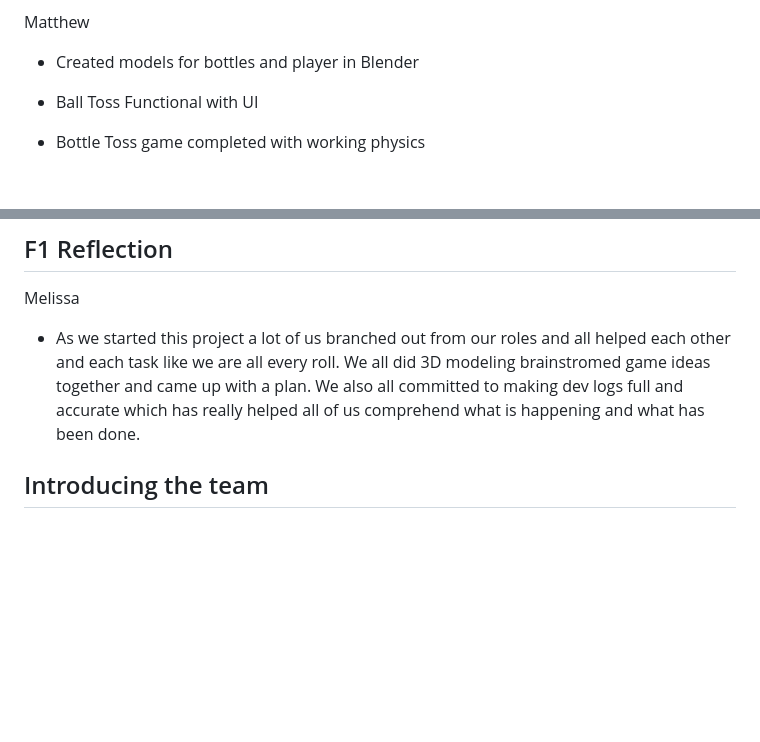
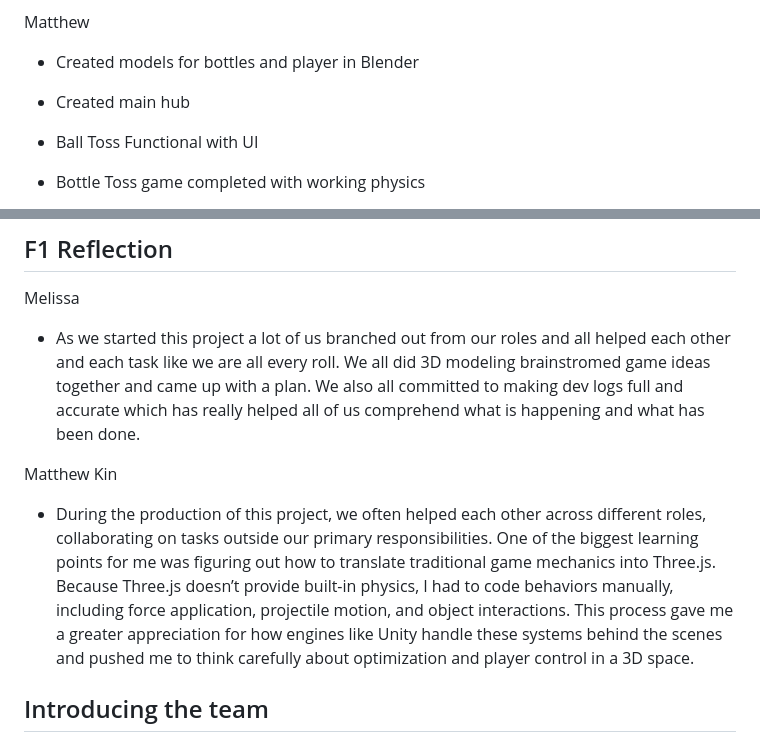
Before and after one commit to laihco/slugfest, a Markdown page: README.md, 2 parts joined by grey strips. Rendered like a GitHub page; blank space fills up the shorter version.

Commit message:
F1 Reflection Complete

```diff
--- a/README.md
+++ b/README.md
@@ -40,6 +40,8 @@ Melissa
 Matthew
 
 - Created models for bottles and player in Blender
+
+- Created main hub
 
 - Ball Toss Functional with UI
 
@@ -103,6 +105,10 @@ Melissa
 
 - As we started this project a lot of us branched out from our roles and all helped each other and each task like we are all every roll. We all did 3D modeling brainstromed game ideas together and came up with a plan. We also all committed to making dev logs full and accurate which has really helped all of us comprehend what is happening and what has been done.
 
+Matthew Kin
+
+- During the production of this project, we often helped each other across different roles, collaborating on tasks outside our primary responsibilities. One of the biggest learning points for me was figuring out how to translate traditional game mechanics into Three.js. Because Three.js doesn’t provide built-in physics, I had to code behaviors manually, including force application, projectile motion, and object interactions. This process gave me a greater appreciation for how engines like Unity handle these systems behind the scenes and pushed me to think carefully about optimization and player control in a 3D space.
+
 ## Introducing the team
 
 Either organizing by person or by role, tell us who will do what on your team. Your team should span at least the following four roles:
```
